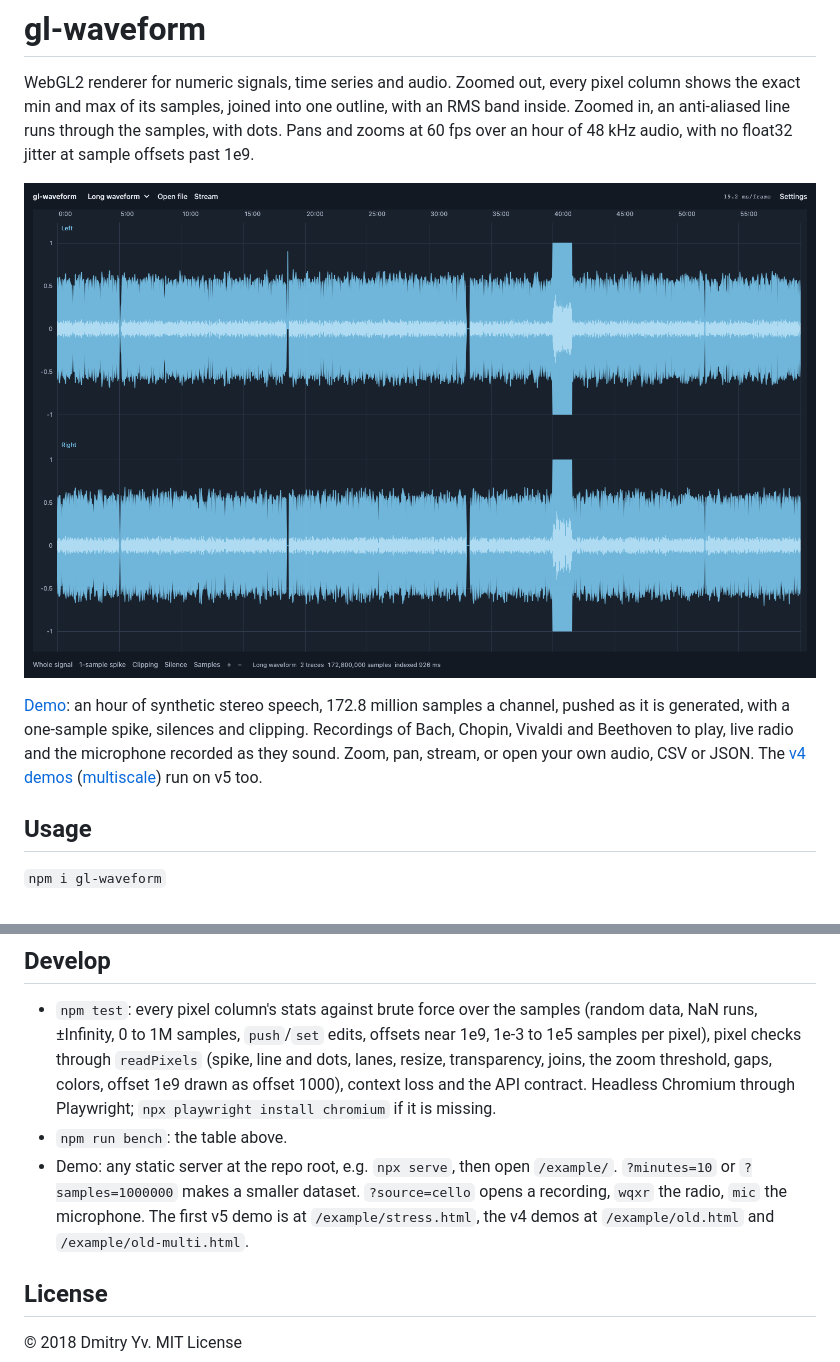
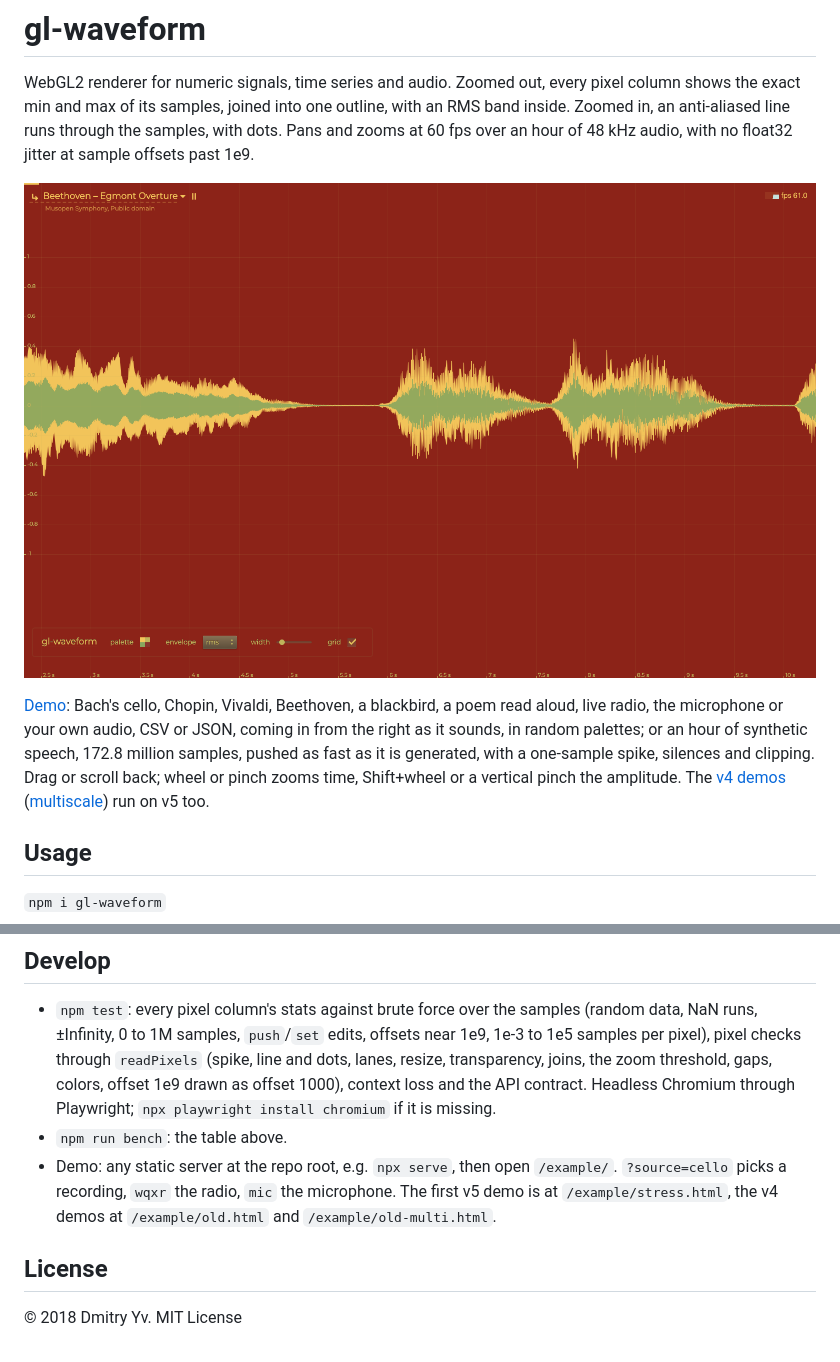
Before and after one commit to dy/gl-waveform, a Markdown page: readme.md, 2 parts joined by grey strips. Rendered like a GitHub page; pictures changed too: example/preview.png.

Commit message:
Demo on gl-spectrum's v3 page: sound comes in from the right as it plays, the hour pushed in the same way; dragged or scrolled back, time and amplitude zoomed by wheel or pinch, random palettes

```diff
--- a/readme.md
+++ b/readme.md
@@ -6,5 +6,5 @@ WebGL2 renderer for numeric signals, time series and audio. Zoomed out, every pi
 
-[Demo](https://dy.github.io/gl-waveform/): an hour of synthetic stereo speech, 172.8 million samples a channel, pushed as it is generated, with a one-sample spike, silences and clipping. Recordings of Bach, Chopin, Vivaldi and Beethoven to play, live radio and the microphone recorded as they sound. Zoom, pan, stream, or open your own audio, CSV or JSON. The [v4 demos](https://dy.github.io/gl-waveform/example/old.html) ([multiscale](https://dy.github.io/gl-waveform/example/old-multi.html)) run on v5 too.
+[Demo](https://dy.github.io/gl-waveform/): Bach's cello, Chopin, Vivaldi, Beethoven, a blackbird, a poem read aloud, live radio, the microphone or your own audio, CSV or JSON, coming in from the right as it sounds, in random palettes; or an hour of synthetic speech, 172.8 million samples, pushed as fast as it is generated, with a one-sample spike, silences and clipping. Drag or scroll back; wheel or pinch zooms time, Shift+wheel or a vertical pinch the amplitude. The [v4 demos](https://dy.github.io/gl-waveform/example/old.html) ([multiscale](https://dy.github.io/gl-waveform/example/old-multi.html)) run on v5 too.
 
 ## Usage
 
@@ -125,7 +125,7 @@ Zooming continuously on `requestAnimationFrame` runs at 60 fps at every size. `u
 
 * `npm test`: every pixel column's stats against brute force over the samples (random data, NaN runs, ±Infinity, 0 to 1M samples, `push`/`set` edits, offsets near 1e9, 1e-3 to 1e5 samples per pixel), pixel checks through `readPixels` (spike, line and dots, lanes, resize, transparency, joins, the zoom threshold, gaps, colors, offset 1e9 drawn as offset 1000), context loss and the API contract. Headless Chromium through Playwright; `npx playwright install chromium` if it is missing.
 * `npm run bench`: the table above.
-* Demo: any static server at the repo root, e.g. `npx serve`, then open `/example/`. `?minutes=10` or `?samples=1000000` makes a smaller dataset. `?source=cello` opens a recording, `wqxr` the radio, `mic` the microphone. The first v5 demo is at `/example/stress.html`, the v4 demos at `/example/old.html` and `/example/old-multi.html`.
+* Demo: any static server at the repo root, e.g. `npx serve`, then open `/example/`. `?source=cello` picks a recording, `wqxr` the radio, `mic` the microphone. The first v5 demo is at `/example/stress.html`, the v4 demos at `/example/old.html` and `/example/old-multi.html`.
 
 ## License
 
```
Also changed, not shown: other parts of readme.md (+1 -1 lines), 9 other files.
